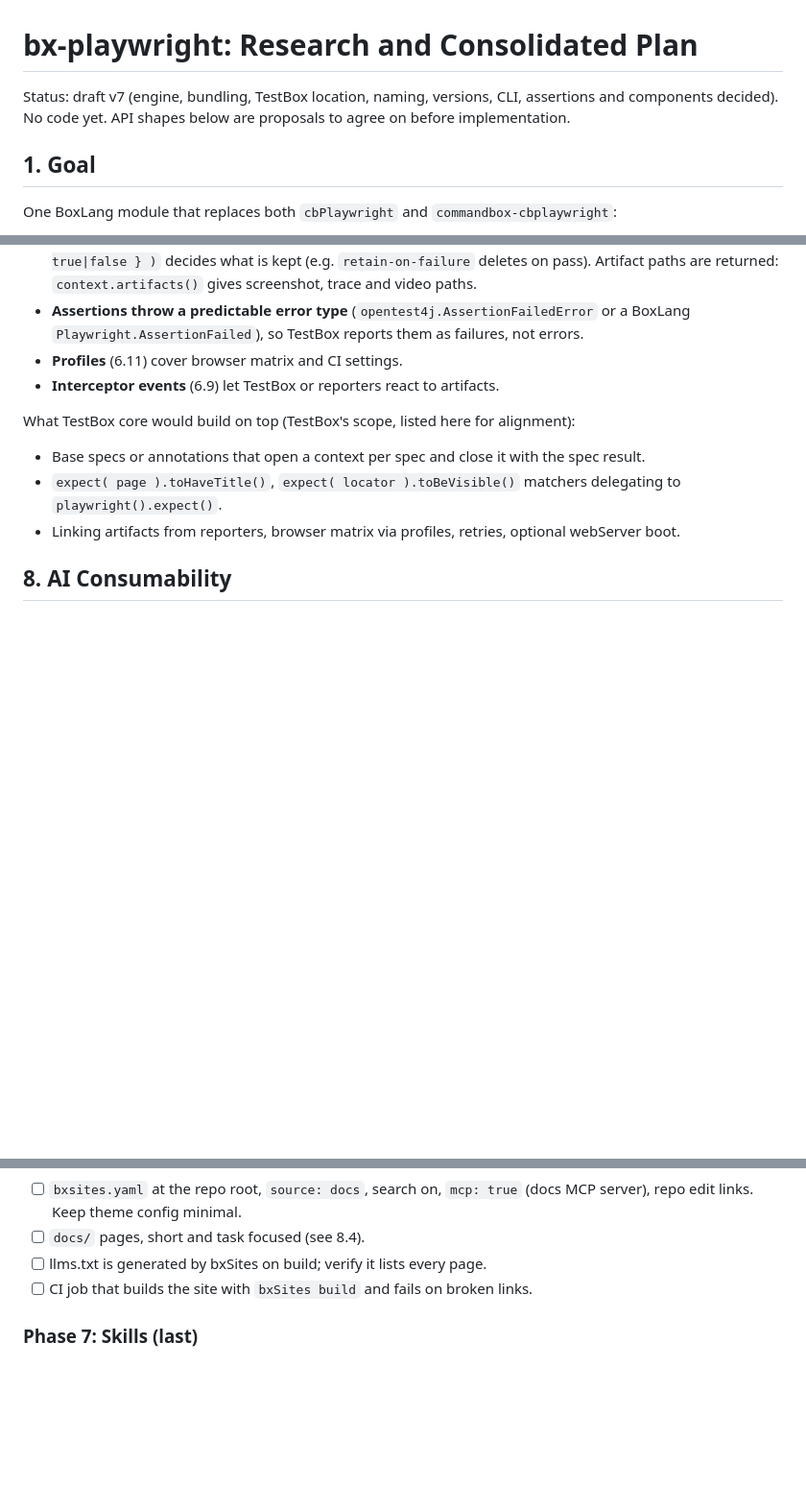
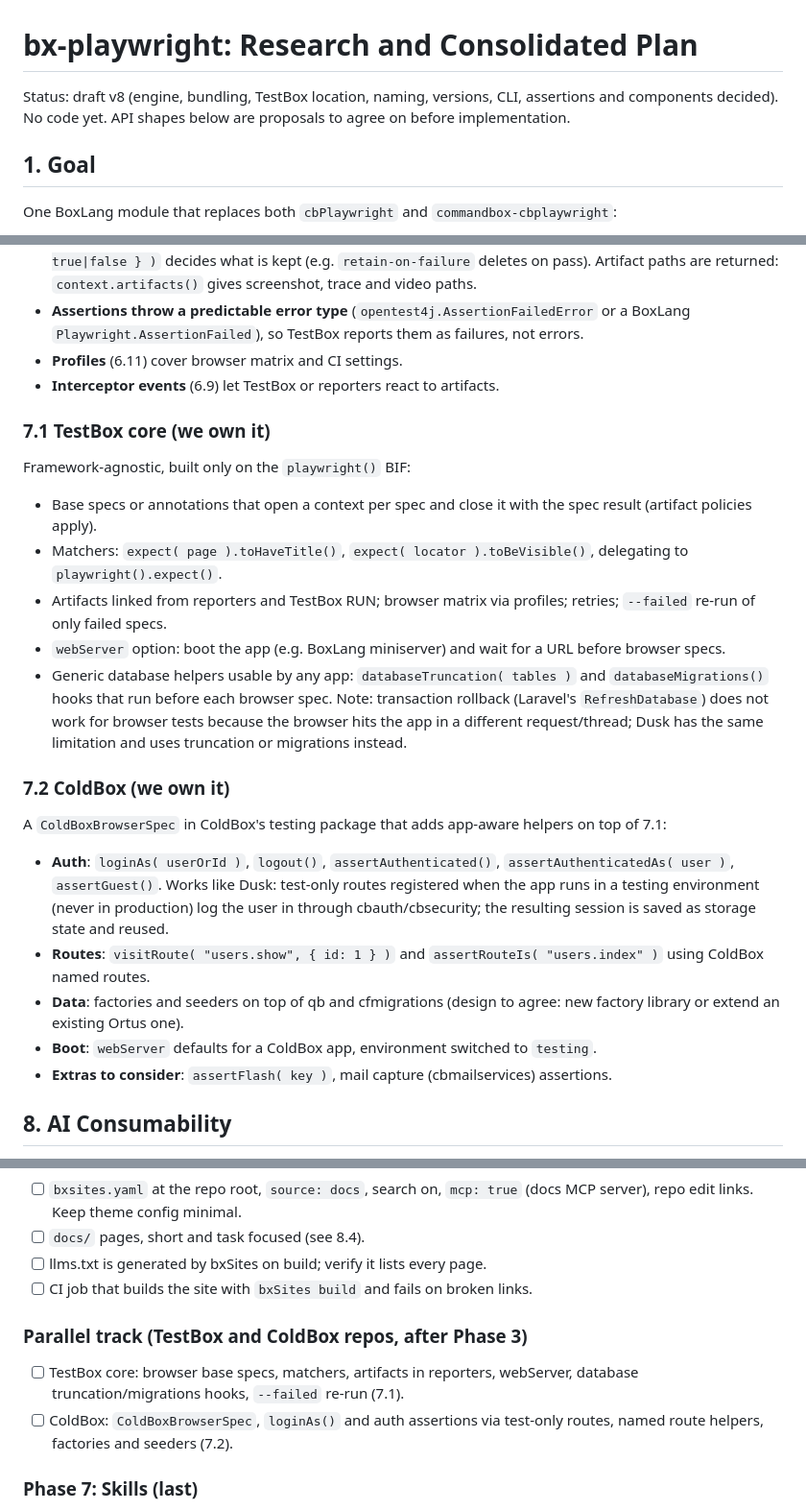
Before and after one commit to ortus-boxlang/bx-playwright, a Markdown page: PLAN.md, 3 parts joined by grey strips. Shown at 96% size. GitHub-like rendering; blank space fills up the shorter version.

Commit message:
docs: plan v8, TestBox and ColdBox browser testing helpers
Co-Authored-By: Claude Opus 5.5 <noreply@anthropic.com>
Claude-Session: https://claude.ai/code/session_01UU9aLossoYUkQNwubnitBi

```diff
--- a/PLAN.md
+++ b/PLAN.md
@@ -1,6 +1,6 @@
 # bx-playwright: Research and Consolidated Plan
 
-Status: draft v7 (engine, bundling, TestBox location, naming, versions, CLI, assertions and components decided). No code yet. API shapes below are proposals to agree on before implementation.
+Status: draft v8 (engine, bundling, TestBox location, naming, versions, CLI, assertions and components decided). No code yet. API shapes below are proposals to agree on before implementation.
 
 ## 1. Goal
 
@@ -426,11 +426,25 @@ Consequences for bx-playwright's public API (needed so TestBox can build on it):
 - **Profiles** (6.11) cover browser matrix and CI settings.
 - **Interceptor events** (6.9) let TestBox or reporters react to artifacts.
 
-What TestBox core would build on top (TestBox's scope, listed here for alignment):
+### 7.1 TestBox core (we own it)
 
-- Base specs or annotations that open a context per spec and close it with the spec result.
-- `expect( page ).toHaveTitle()`, `expect( locator ).toBeVisible()` matchers delegating to `playwright().expect()`.
-- Linking artifacts from reporters, browser matrix via profiles, retries, optional webServer boot.
+Framework-agnostic, built only on the `playwright()` BIF:
+
+- Base specs or annotations that open a context per spec and close it with the spec result (artifact policies apply).
+- Matchers: `expect( page ).toHaveTitle()`, `expect( locator ).toBeVisible()`, delegating to `playwright().expect()`.
+- Artifacts linked from reporters and TestBox RUN; browser matrix via profiles; retries; `--failed` re-run of only failed specs.
+- `webServer` option: boot the app (e.g. BoxLang miniserver) and wait for a URL before browser specs.
+- Generic database helpers usable by any app: `databaseTruncation( tables )` and `databaseMigrations()` hooks that run before each browser spec. Note: transaction rollback (Laravel's `RefreshDatabase`) does not work for browser tests because the browser hits the app in a different request/thread; Dusk has the same limitation and uses truncation or migrations instead.
+
+### 7.2 ColdBox (we own it)
+
+A `ColdBoxBrowserSpec` in ColdBox's testing package that adds app-aware helpers on top of 7.1:
+
+- **Auth**: `loginAs( userOrId )`, `logout()`, `assertAuthenticated()`, `assertAuthenticatedAs( user )`, `assertGuest()`. Works like Dusk: test-only routes registered when the app runs in a testing environment (never in production) log the user in through cbauth/cbsecurity; the resulting session is saved as storage state and reused.
+- **Routes**: `visitRoute( "users.show", { id: 1 } )` and `assertRouteIs( "users.index" )` using ColdBox named routes.
+- **Data**: factories and seeders on top of qb and cfmigrations (design to agree: new factory library or extend an existing Ortus one).
+- **Boot**: `webServer` defaults for a ColdBox app, environment switched to `testing`.
+- **Extras to consider**: `assertFlash( key )`, mail capture (cbmailservices) assertions.
 
 ## 8. AI Consumability
 
@@ -547,6 +561,10 @@ docs/
 - [ ] llms.txt is generated by bxSites on build; verify it lists every page.
 - [ ] CI job that builds the site with `bxSites build` and fails on broken links.
 
+### Parallel track (TestBox and ColdBox repos, after Phase 3)
+- [ ] TestBox core: browser base specs, matchers, artifacts in reporters, webServer, database truncation/migrations hooks, `--failed` re-run (7.1).
+- [ ] ColdBox: `ColdBoxBrowserSpec`, `loginAs()` and auth assertions via test-only routes, named route helpers, factories and seeders (7.2).
+
 ### Phase 7: Skills (last)
 - [ ] Write the 7 skills in ortus-boxlang/skills `boxlang-modules/bx-playwright/` from the shipped API and `examples/` (8.1).
 - [ ] Update `boxlang-modules/README.md`, root README, and all plugin manifests (Claude, Cursor, Grok).
```
